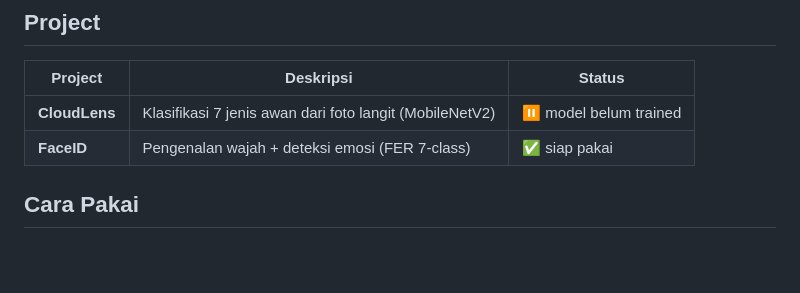
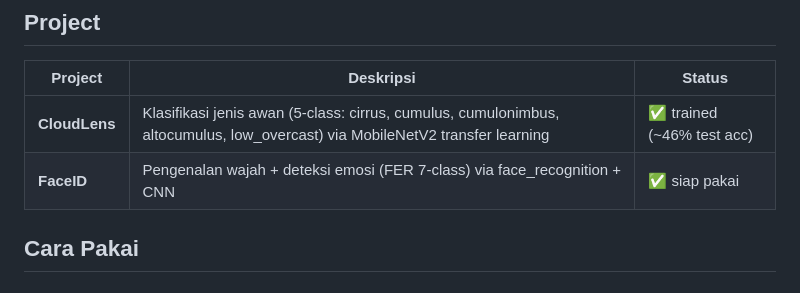
Before and after one commit to ibnu-anjang/ml-hub, a Markdown page: README.md, the part around the change. Rendered like a GitHub page; blank space fills up the shorter version.

Commit message:
Update CloudLens status: trained (5-class model)
Co-Authored-By: Claude Opus 4.7 <noreply@anthropic.com>

```diff
--- a/README.md
+++ b/README.md
@@ -11,8 +11,8 @@ Kumpulan project ML demo dengan **satu web hub** terpadu.
 
 | Project | Deskripsi | Status |
 |---|---|---|
-| **CloudLens** | Klasifikasi 7 jenis awan dari foto langit (MobileNetV2) | ⏸ model belum trained |
-| **FaceID** | Pengenalan wajah + deteksi emosi (FER 7-class) | ✅ siap pakai |
+| **CloudLens** | Klasifikasi jenis awan (5-class: cirrus, cumulus, cumulonimbus, altocumulus, low_overcast) via MobileNetV2 transfer learning | ✅ trained (~46% test acc) |
+| **FaceID** | Pengenalan wajah + deteksi emosi (FER 7-class) via face_recognition + CNN | ✅ siap pakai |
 
 ## Cara Pakai
 
```
